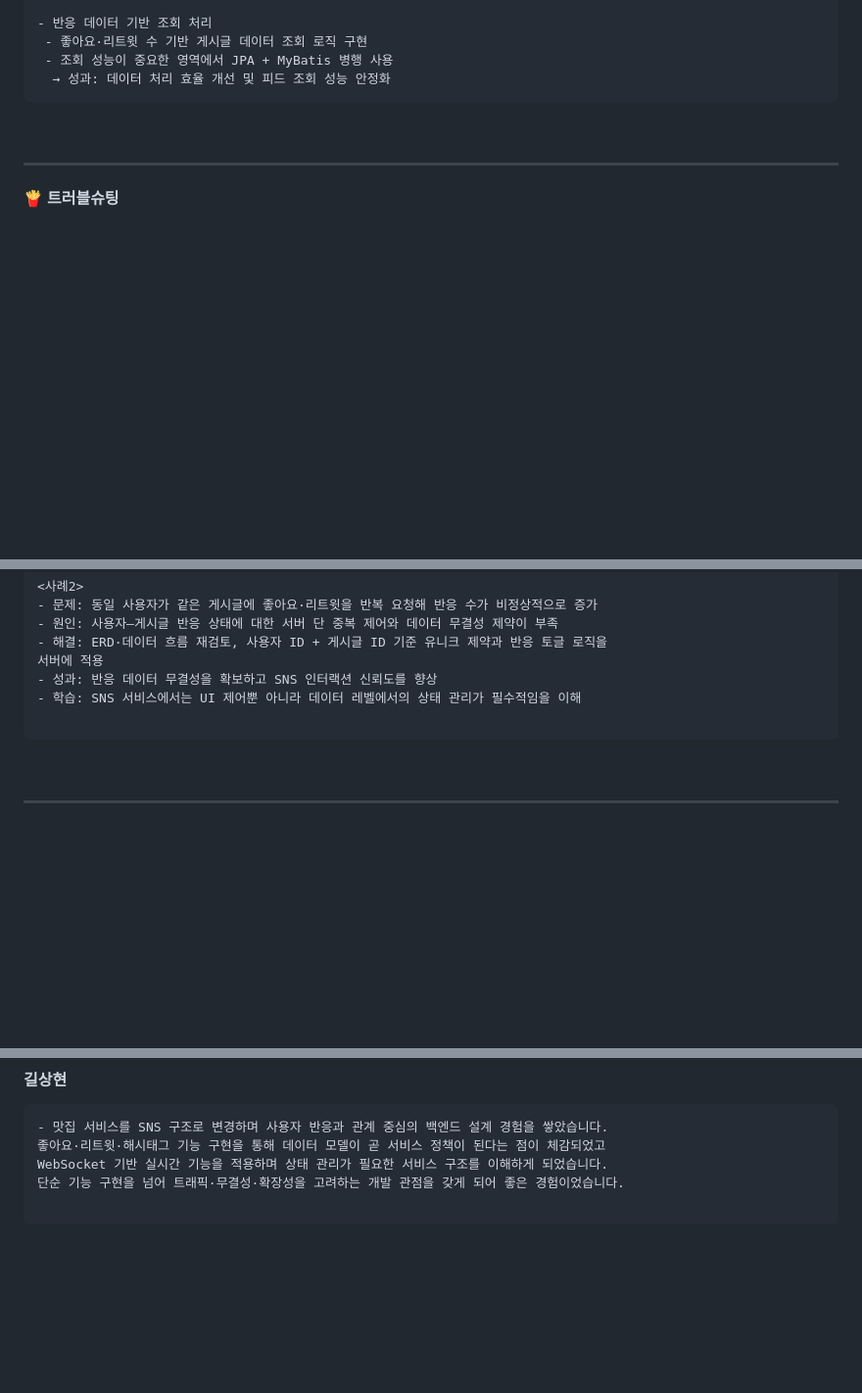
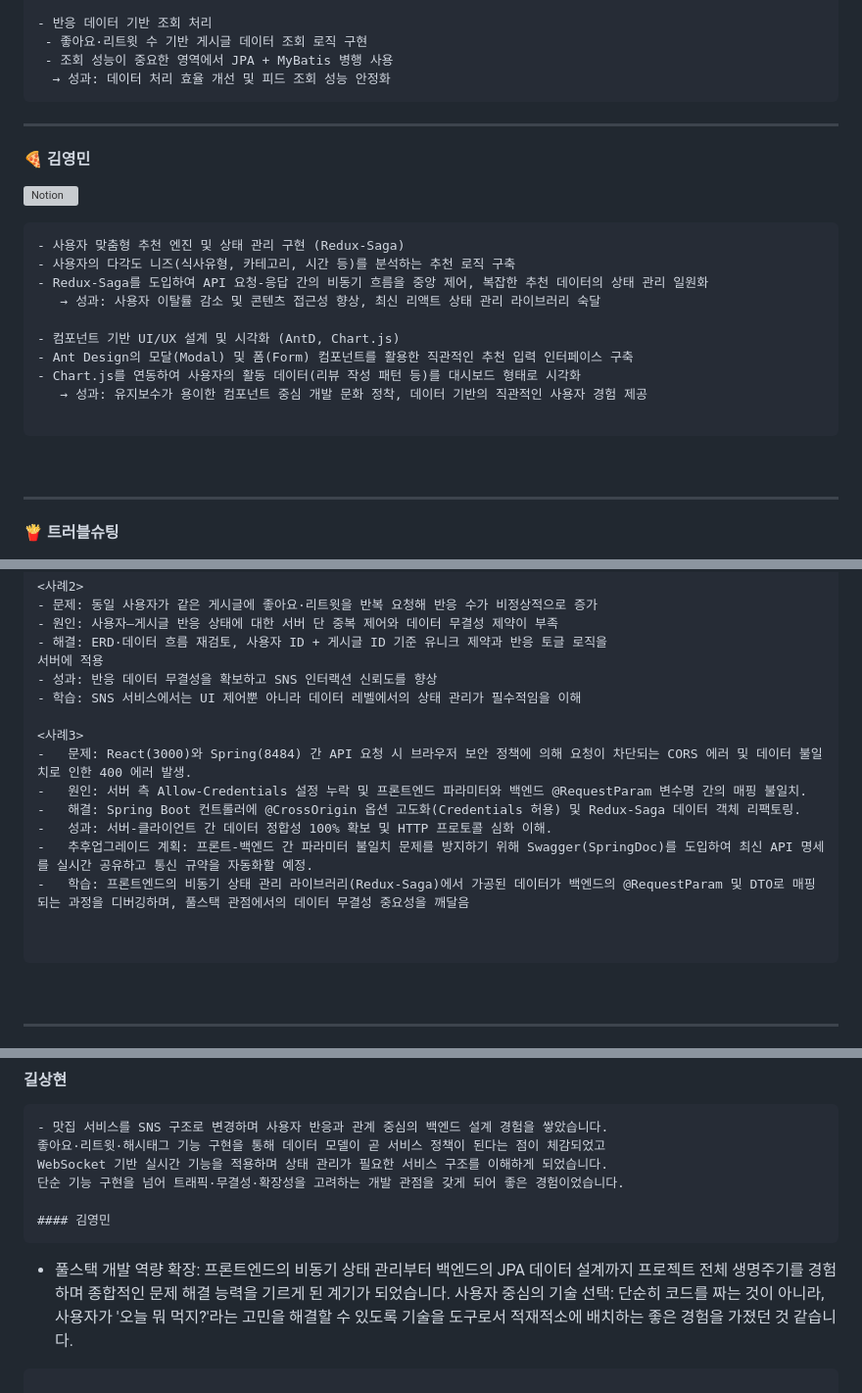
Before and after one commit to shgil0618-glitch/Bug-Hunters, a Markdown page: project4/README.md, 3 parts joined by grey strips. Shown at 98% size. GitHub-like rendering; blank space fills up the shorter version; grey boxes are pictures that could not be loaded.

````diff
--- a/project4/README.md
+++ b/project4/README.md
@@ -63,7 +63,21 @@
  - 조회 성능이 중요한 영역에서 JPA + MyBatis 병행 사용
   → 성과: 데이터 처리 효율 개선 및 피드 조회 성능 안정화
 ```
+---
+#### 🍕 김영민
+[![Notion]([https://img.shields.io/badge/Notion-바로가기-black?logo=notion)](https://www.notion.so/mini-3038ff006d2f80588821fdd4f672dc30](https://vivacious-error-62f.notion.site/302312c1c95c80c59f9feeedd8da3275?source=copy_link))
+```
+- 사용자 맞춤형 추천 엔진 및 상태 관리 구현 (Redux-Saga)
+- 사용자의 다각도 니즈(식사유형, 카테고리, 시간 등)를 분석하는 추천 로직 구축
+- Redux-Saga를 도입하여 API 요청-응답 간의 비동기 흐름을 중앙 제어, 복잡한 추천 데이터의 상태 관리 일원화
+   → 성과: 사용자 이탈률 감소 및 콘텐츠 접근성 향상, 최신 리액트 상태 관리 라이브러리 숙달
 
+- 컴포넌트 기반 UI/UX 설계 및 시각화 (AntD, Chart.js)
+- Ant Design의 모달(Modal) 및 폼(Form) 컴포넌트를 활용한 직관적인 추천 입력 인터페이스 구축
+- Chart.js를 연동하여 사용자의 활동 데이터(리뷰 작성 패턴 등)를 대시보드 형태로 시각화
+   → 성과: 유지보수가 용이한 컴포넌트 중심 개발 문화 정착, 데이터 기반의 직관적인 사용자 경험 제공
+
+```
 <br>
 
 ---
@@ -88,6 +102,15 @@ Axios 인터셉터로 토큰 자동 처리 로직 개선
 - 성과: 반응 데이터 무결성을 확보하고 SNS 인터랙션 신뢰도를 향상
 - 학습: SNS 서비스에서는 UI 제어뿐 아니라 데이터 레벨에서의 상태 관리가 필수적임을 이해
 
+<사례3>
+-	문제: React(3000)와 Spring(8484) 간 API 요청 시 브라우저 보안 정책에 의해 요청이 차단되는 CORS 에러 및 데이터 불일치로 인한 400 에러 발생.
+-	원인: 서버 측 Allow-Credentials 설정 누락 및 프론트엔드 파라미터와 백엔드 @RequestParam 변수명 간의 매핑 불일치.
+-	해결: Spring Boot 컨트롤러에 @CrossOrigin 옵션 고도화(Credentials 허용) 및 Redux-Saga 데이터 객체 리팩토링.
+-	성과: 서버-클라이언트 간 데이터 정합성 100% 확보 및 HTTP 프로토콜 심화 이해.
+-	추후업그레이드 계획: 프론트-백엔드 간 파라미터 불일치 문제를 방지하기 위해 Swagger(SpringDoc)를 도입하여 최신 API 명세를 실시간 공유하고 통신 규약을 자동화할 예정.
+-	학습: 프론트엔드의 비동기 상태 관리 라이브러리(Redux-Saga)에서 가공된 데이터가 백엔드의 @RequestParam 및 DTO로 매핑되는 과정을 디버깅하며, 풀스택 관점에서의 데이터 무결성 중요성을 깨달음
+
+
 ```
 <br>
 
@@ -110,4 +133,11 @@ JWT 인증·Redis 캐싱·Chart.js 시각화·외부 API 연동 등 다양한
 WebSocket 기반 실시간 기능을 적용하며 상태 관리가 필요한 서비스 구조를 이해하게 되었습니다.
 단순 기능 구현을 넘어 트래픽·무결성·확장성을 고려하는 개발 관점을 갖게 되어 좋은 경험이었습니다.
 
+#### 김영민
 ```
+- 풀스택 개발 역량 확장: 프론트엔드의 비동기 상태 관리부터 백엔드의 JPA 데이터 설계까지
+프로젝트 전체 생명주기를 경험하며 종합적인 문제 해결 능력을 기르게 된 계기가 되었습니다.
+사용자 중심의 기술 선택: 단순히 코드를 짜는 것이 아니라, 사용자가 '오늘 뭐 먹지?'라는 고민을 해결할 수 있도록 기술을 도구로서 적재적소에 배치하는 좋은 경험을 가졌던 것 같습니다.
+
+
+```
````
Also changed, not shown: other parts of project4/README.md (+1 -1 lines).
